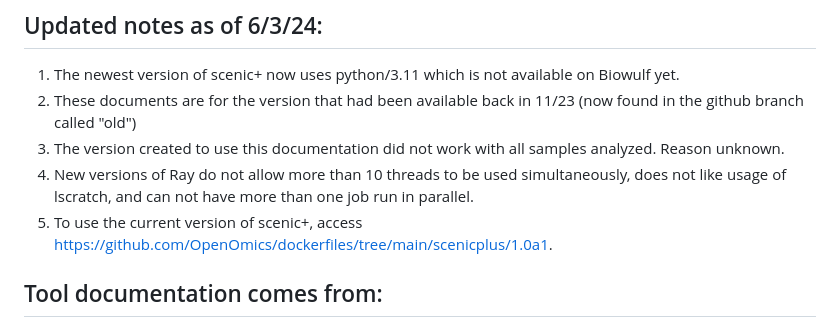
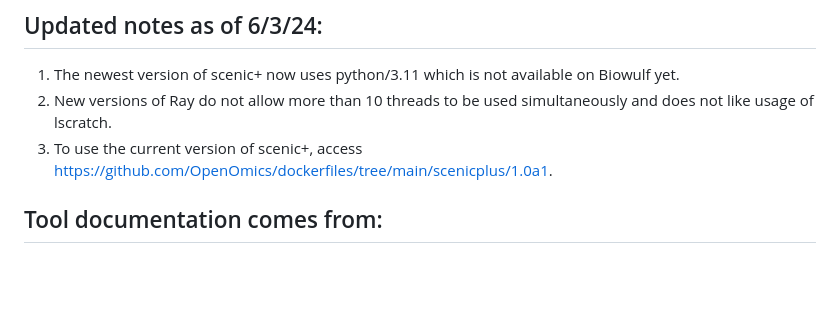
Before and after one commit to OpenOmics/scribble, a Markdown page: guides/Scenic+/General notes.md, the part around the change. GitHub-like rendering; blank space fills up the shorter version.

```diff
--- a/guides/Scenic+/General notes.md
+++ b/guides/Scenic+/General notes.md
@@ -6,11 +6,8 @@ NOTE: All scripts here are examples and need some tuning for each individual pro
 
 ## Updated notes as of 6/3/24:
 1. The newest version of scenic+ now uses python/3.11 which is not available on Biowulf yet.
-2. These documents are for the version that had been available back in 11/23 (now found in the github branch called "old")
-3. The version created to use this documentation did not work with all samples analyzed. Reason unknown.
-4. New versions of Ray do not allow more than 10 threads to be used simultaneously, does not like usage of lscratch, and can not have more than one job run in parallel.
+4. New versions of Ray do not allow more than 10 threads to be used simultaneously and does not like usage of lscratch.
 5. To use the current version of scenic+, access https://github.com/OpenOmics/dockerfiles/tree/main/scenicplus/1.0a1.
-
 
 ## Tool documentation comes from:
 - https://pycistopic.readthedocs.io/en/latest/index.html
```
